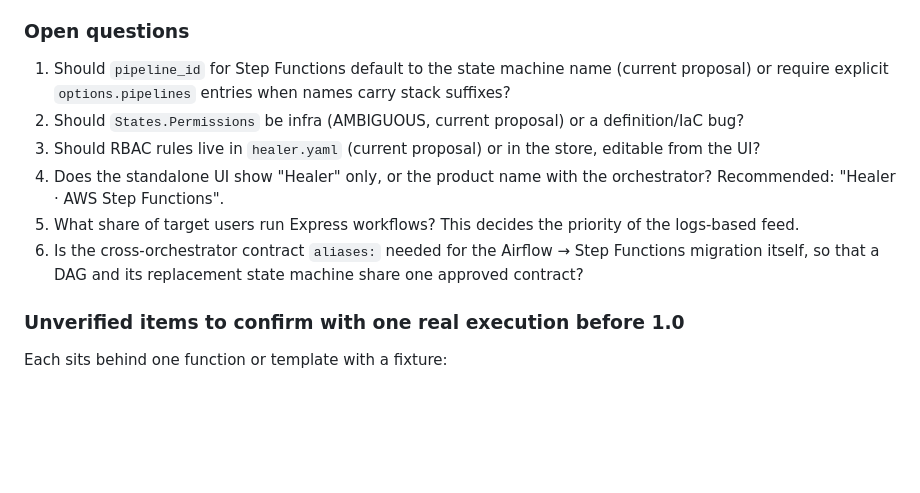
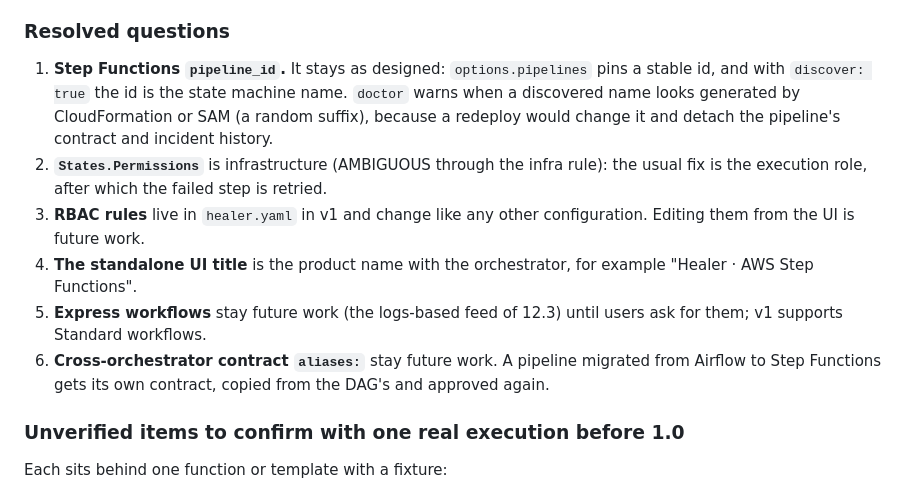
Before and after one commit to NahuelCedres/dag-healer, a Markdown page: docs/architecture/orchestrators.md, the part around the change. Drawn GitHub-style; blank space fills up the shorter version.

Commit message:
docs: record the resolved orchestrator design questions
Settle the six open questions of the orchestrator design: Step
Functions pipeline ids (with a doctor warning for generated names),
States.Permissions as an infrastructure failure, RBAC rules in
healer.yaml, the standalone UI title, and Express workflows and
cross-orchestrator contract aliases as future work.

```diff
--- a/docs/architecture/orchestrators.md
+++ b/docs/architecture/orchestrators.md
@@ -1737,14 +1737,14 @@ In v1:
     - *Mitigation:* one `App`, CI builds both, the bundle size is reported.
 12. **A single instance per process** means a mixed view needs two hosts until a multi-instance view exists.
 
-### Open questions
-
-1. Should `pipeline_id` for Step Functions default to the state machine name (current proposal) or require explicit `options.pipelines` entries when names carry stack suffixes?
-2. Should `States.Permissions` be infra (AMBIGUOUS, current proposal) or a definition/IaC bug?
-3. Should RBAC rules live in `healer.yaml` (current proposal) or in the store, editable from the UI?
-4. Does the standalone UI show "Healer" only, or the product name with the orchestrator? Recommended: "Healer · AWS Step Functions".
-5. What share of target users run Express workflows? This decides the priority of the logs-based feed.
-6. Is the cross-orchestrator contract `aliases:` needed for the Airflow → Step Functions migration itself, so that a DAG and its replacement state machine share one approved contract?
+### Resolved questions
+
+1. **Step Functions `pipeline_id`.** It stays as designed: `options.pipelines` pins a stable id, and with `discover: true` the id is the state machine name. `doctor` warns when a discovered name looks generated by CloudFormation or SAM (a random suffix), because a redeploy would change it and detach the pipeline's contract and incident history.
+2. **`States.Permissions`** is infrastructure (AMBIGUOUS through the infra rule): the usual fix is the execution role, after which the failed step is retried.
+3. **RBAC rules** live in `healer.yaml` in v1 and change like any other configuration. Editing them from the UI is future work.
+4. **The standalone UI title** is the product name with the orchestrator, for example "Healer · AWS Step Functions".
+5. **Express workflows** stay future work (the logs-based feed of 12.3) until users ask for them; v1 supports Standard workflows.
+6. **Cross-orchestrator contract `aliases:`** stay future work. A pipeline migrated from Airflow to Step Functions gets its own contract, copied from the DAG's and approved again.
 
 ### Unverified items to confirm with one real execution before 1.0
 
```
